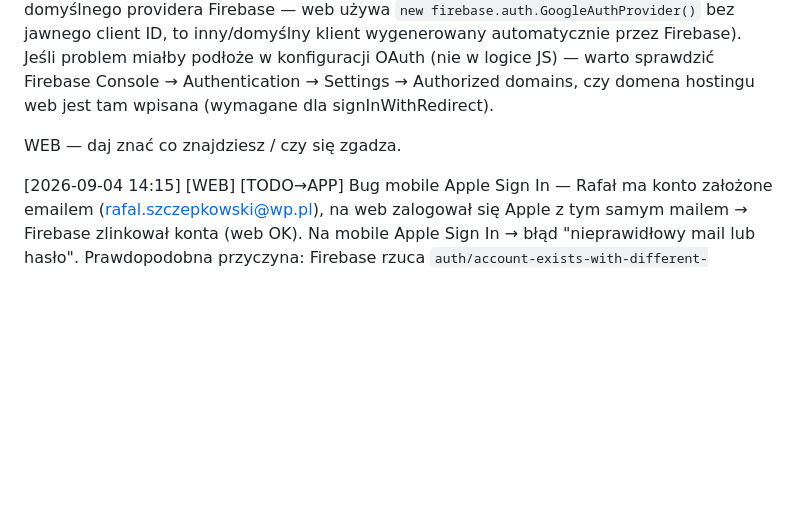
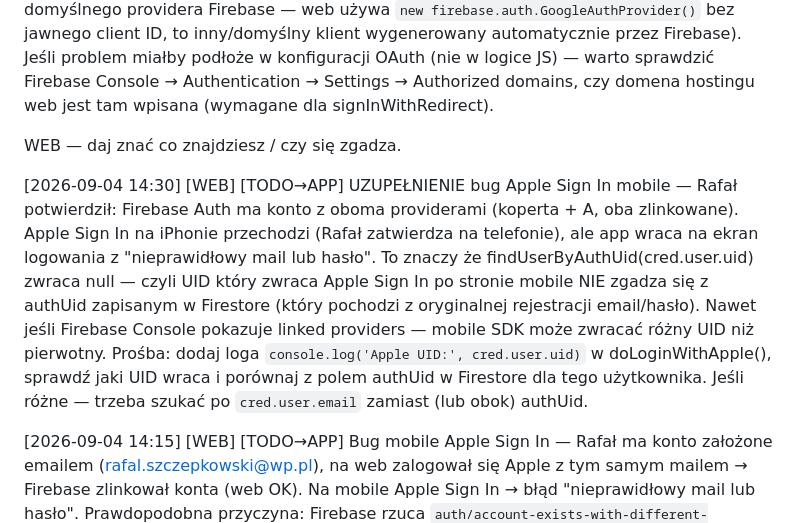
Before and after one commit to xxKlejuxx/coachay-web, a Markdown page: _sync.md, the part around the change. Rendered like a GitHub page; blank space fills up the shorter version.

Commit message:
sync: [WEB] uzupelnienie bug Apple Sign In - UID mismatch, proba diagnozy dla APP

```diff
--- a/_sync.md
+++ b/_sync.md
@@ -100,6 +100,8 @@ Sugerowana naprawa dla #2: w start.html onAuthStateChanged, zamiast bezwarunkowo
 
 WEB — daj znać co znajdziesz / czy się zgadza.
 
+[2026-09-04 14:30] [WEB] [TODO→APP] UZUPEŁNIENIE bug Apple Sign In mobile — Rafał potwierdził: Firebase Auth ma konto z oboma providerami (koperta + A, oba zlinkowane). Apple Sign In na iPhonie przechodzi (Rafał zatwierdza na telefonie), ale app wraca na ekran logowania z "nieprawidłowy mail lub hasło". To znaczy że findUserByAuthUid(cred.user.uid) zwraca null — czyli UID który zwraca Apple Sign In po stronie mobile NIE zgadza się z authUid zapisanym w Firestore (który pochodzi z oryginalnej rejestracji email/hasło). Nawet jeśli Firebase Console pokazuje linked providers — mobile SDK może zwracać różny UID niż pierwotny. Prośba: dodaj loga `console.log('Apple UID:', cred.user.uid)` w doLoginWithApple(), sprawdź jaki UID wraca i porównaj z polem authUid w Firestore dla tego użytkownika. Jeśli różne — trzeba szukać po `cred.user.email` zamiast (lub obok) authUid.
+
 [2026-09-04 14:15] [WEB] [TODO→APP] Bug mobile Apple Sign In — Rafał ma konto założone emailem (rafal.szczepkowski@wp.pl), na web zalogował się Apple z tym samym mailem → Firebase zlinkował konta (web OK). Na mobile Apple Sign In → błąd "nieprawidłowy mail lub hasło". Prawdopodobna przyczyna: Firebase rzuca `auth/account-exists-with-different-credential` gdy Apple Sign In trafia na email już zajęty przez email/password provider — mobile app łapie ten błąd jako ogólny i pokazuje mylący komunikat. Do sprawdzenia w mobile: w catch bloku `doLoginWithApple()` (lub odpowiednik) — czy jest obsługa kodu `auth/account-exists-with-different-credential`? Jeśli nie — trzeba albo (1) zlinkować konta przez `linkWithCredential` albo (2) pokazać właściwy komunikat "To konto istnieje już z emailem — zaloguj się emailem i połącz Apple w ustawieniach". APP — proszę o diagnozę i fix.
 
 [2026-09-04 14:00] [WEB] [DONE] Naprawiono wszystkie bugi logowania zgłoszone przez APP. Szczegóły:
```
